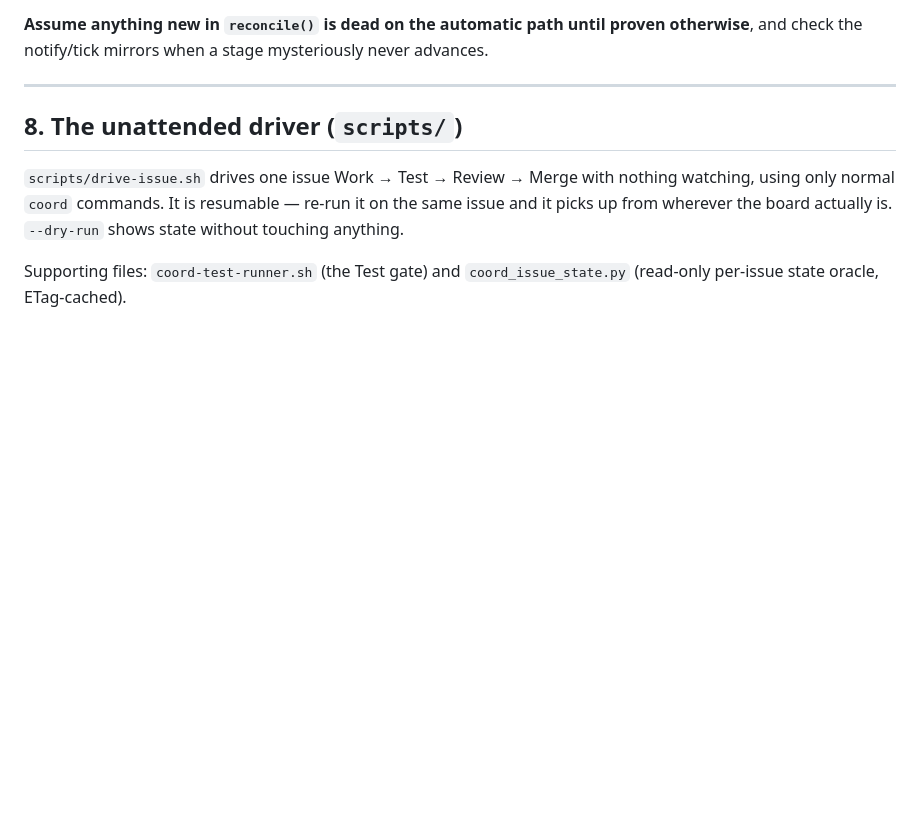
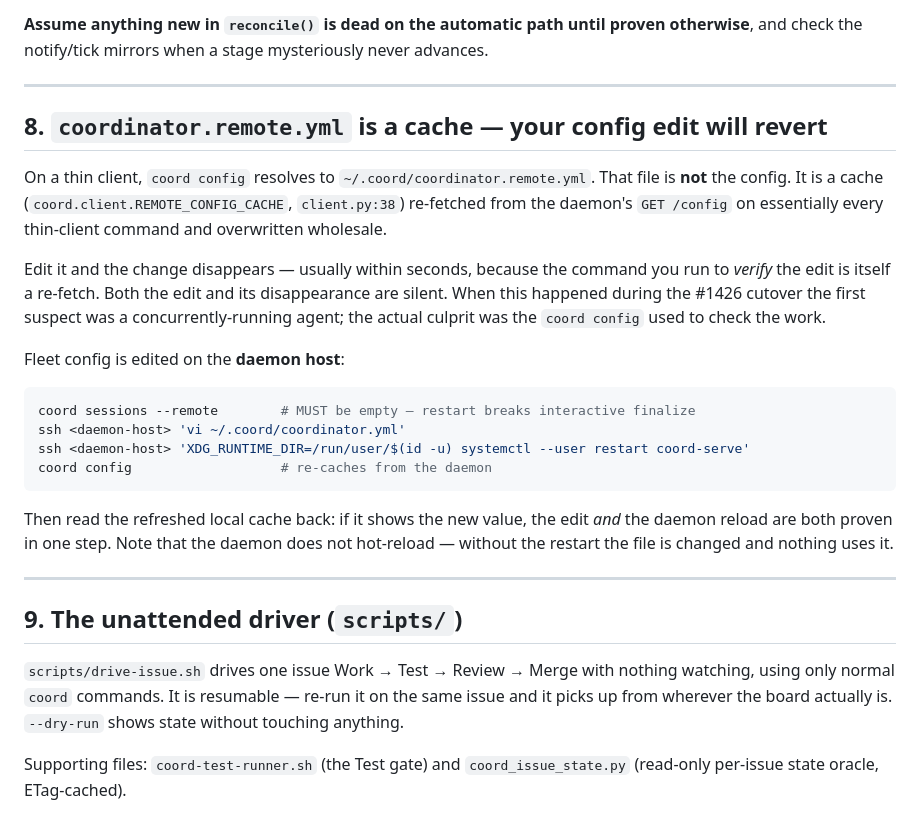
Before and after one commit to JDonaghy/claude-coordinator, a Markdown page: docs/OPERATING_GOTCHAS.md, the part around the change. Drawn GitHub-style; blank space fills up the shorter version.

Commit message:
docs: coordinator.remote.yml is a cache — config edits silently revert
On a thin client `coord config` resolves to ~/.coord/coordinator.remote.yml,
which is not the config: it is a cache (coord.client.REMOTE_CONFIG_CACHE,
client.py:38) re-fetched from the daemon's GET /config on essentially every
command and overwritten wholesale.

Editing it looks like it works and then silently reverts — usually within
seconds, because the `coord config` you run to verify the edit is itself the
re-fetch that clobbers it. Hit twice during the #1426 cutover; the first
suspect was a concurrently-running agent rather than the verification command.

Adds OPERATING_GOTCHAS.md section 8 (driver section renumbered to 9) with the
daemon-host edit procedure, and notes that the daemon does not hot-reload, so
without the coord-serve restart the file is changed and nothing reads it.

CLAUDE.md's config-path bullet called ~/.coord/coordinator.yml canonical
without qualification — true on the daemon host, misleading on every thin
client, where the same directory holds the cache that reverts.

Co-Authored-By: Claude Opus 5 (1M context) <noreply@anthropic.com>

````diff
--- a/docs/OPERATING_GOTCHAS.md
+++ b/docs/OPERATING_GOTCHAS.md
@@ -152,7 +152,36 @@ never advances.
 
 ---
 
-## 8. The unattended driver (`scripts/`)
+## 8. `coordinator.remote.yml` is a cache — your config edit will revert
+
+On a thin client, `coord config` resolves to `~/.coord/coordinator.remote.yml`.
+That file is **not** the config. It is a cache
+(`coord.client.REMOTE_CONFIG_CACHE`, `client.py:38`) re-fetched from the
+daemon's `GET /config` on essentially every thin-client command and overwritten
+wholesale.
+
+Edit it and the change disappears — usually within seconds, because the command
+you run to *verify* the edit is itself a re-fetch. Both the edit and its
+disappearance are silent. When this happened during the #1426 cutover the first
+suspect was a concurrently-running agent; the actual culprit was the `coord
+config` used to check the work.
+
+Fleet config is edited on the **daemon host**:
+
+```bash
+coord sessions --remote        # MUST be empty — restart breaks interactive finalize
+ssh <daemon-host> 'vi ~/.coord/coordinator.yml'
+ssh <daemon-host> 'XDG_RUNTIME_DIR=/run/user/$(id -u) systemctl --user restart coord-serve'
+coord config                   # re-caches from the daemon
+```
+
+Then read the refreshed local cache back: if it shows the new value, the edit
+*and* the daemon reload are both proven in one step. Note that the daemon does
+not hot-reload — without the restart the file is changed and nothing uses it.
+
+---
+
+## 9. The unattended driver (`scripts/`)
 
 `scripts/drive-issue.sh` drives one issue Work → Test → Review → Merge with
 nothing watching, using only normal `coord` commands. It is resumable — re-run
````
Also changed, not shown: CLAUDE.md (+1 -1 lines).
